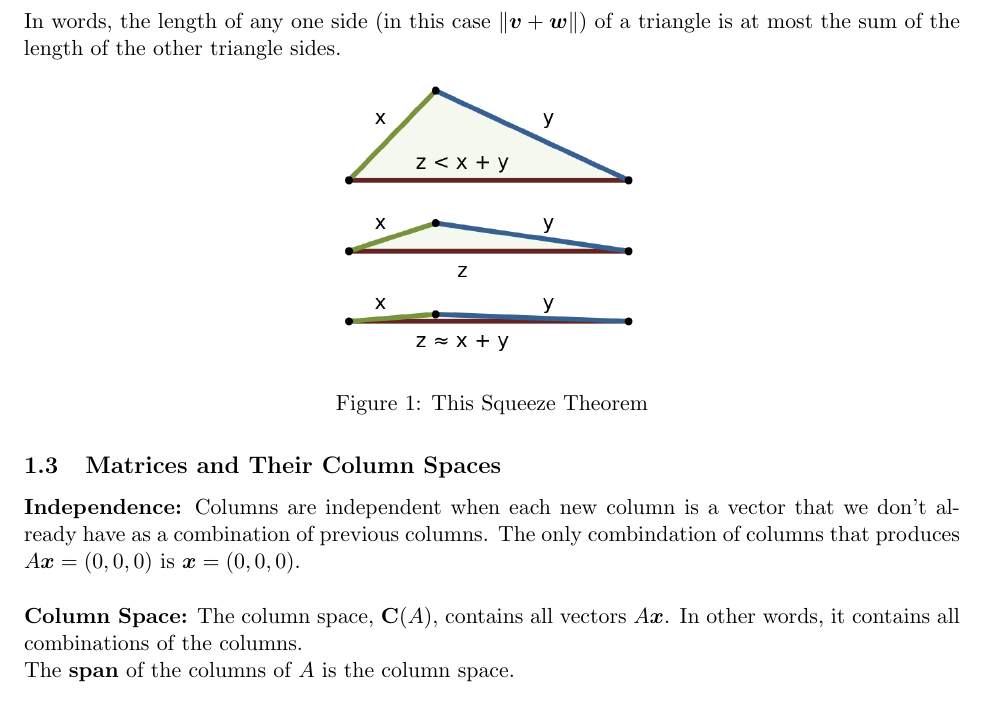
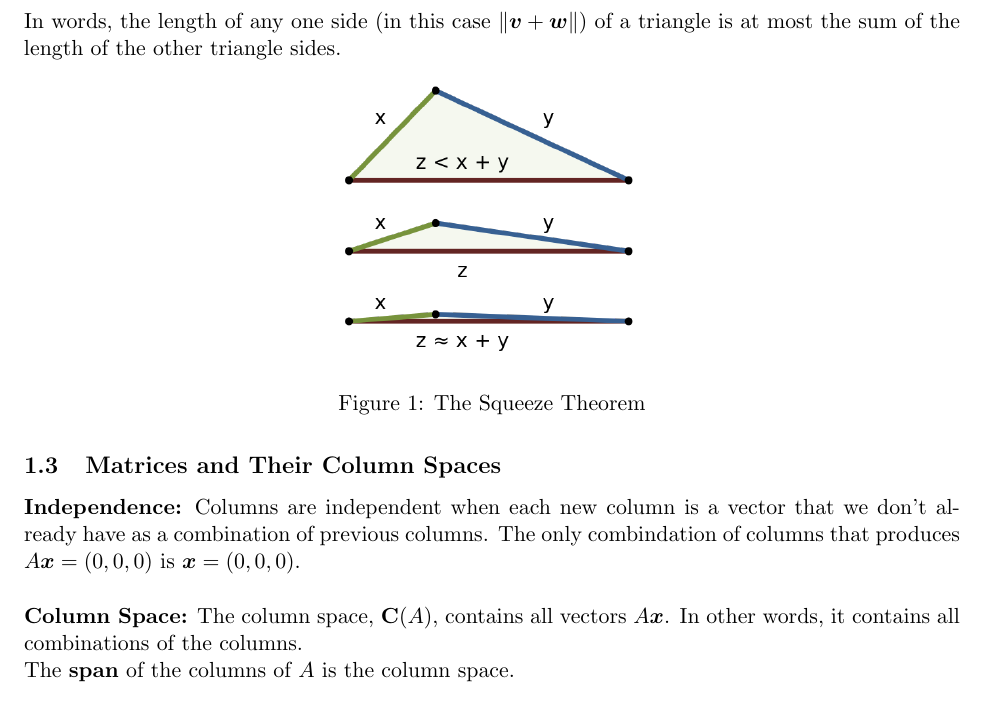
Before and after one commit to nathanueda/nate_notes, a LaTeX document (intro_to_linear_algebra_strang/intro_to_linear_algebra_strang.tex): part of page 4 of 25, cut so that both start at the same text. Compiled offline with pdfLaTeX.

Commit message:
Typo fix.

```diff
--- a/intro_to_linear_algebra_strang/intro_to_linear_algebra_strang.tex
+++ b/intro_to_linear_algebra_strang/intro_to_linear_algebra_strang.tex
@@ -99,7 +99,7 @@ triangle is at most the sum of the length of the other triangle sides.
 \begin{figure}[H]
 	\centering
 	\includegraphics[width=2in]{imgs/triangle_inequality.png}
-	\caption{This Squeeze Theorem}
+	\caption{The Squeeze Theorem}
 \end{figure}
 
 \subsection{Matrices and Their Column Spaces}
```
Also changed, not shown: intro_to_linear_algebra_strang/intro_to_linear_algebra_strang.pdf, 4 other files.
